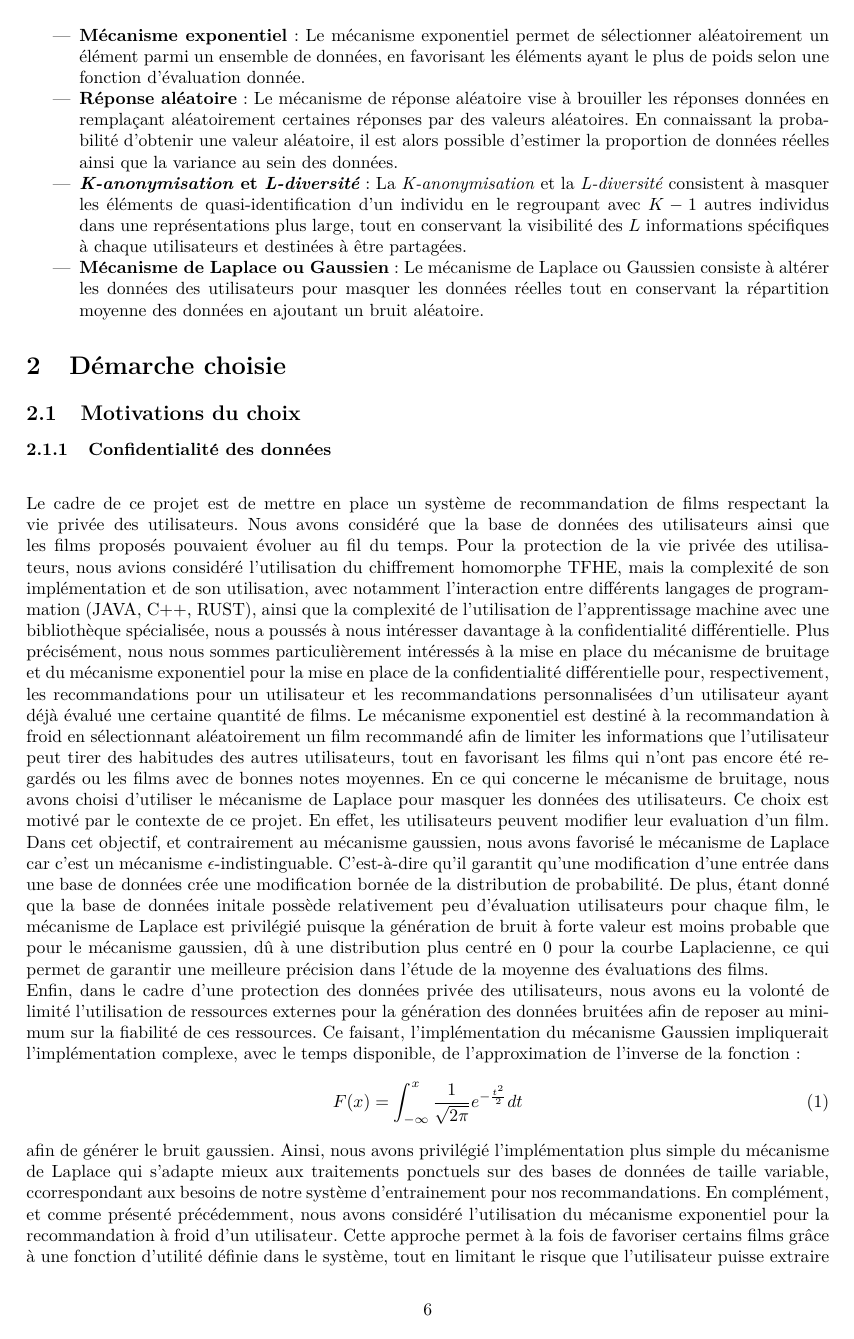
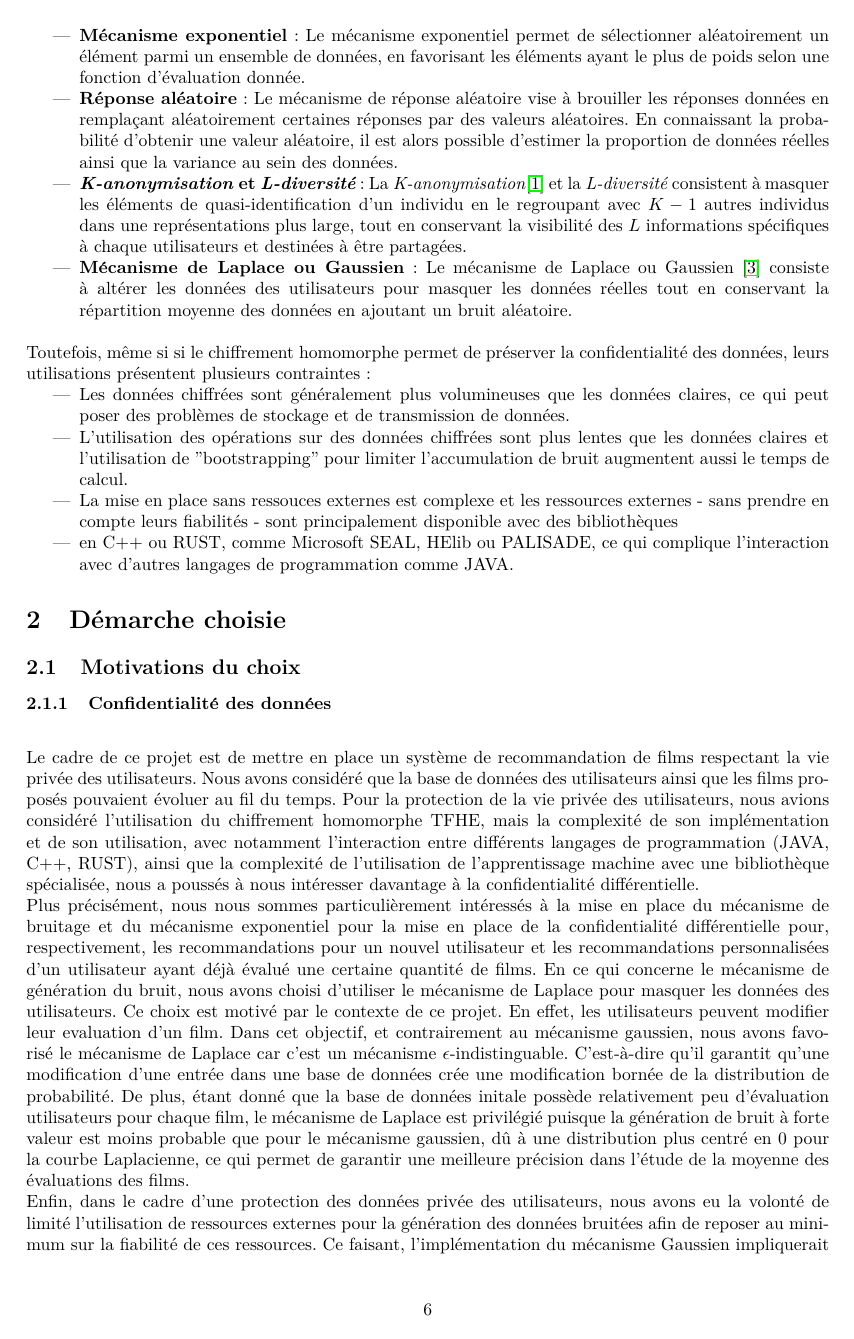
Before and after one commit to LeVraisPeg/backlog-repo, a LaTeX document (rapport/compte-rendu/compte-rendu-reco/main.tex): page 7 of 8. Compiled offline with pdfLaTeX.

Commit message:
update dp + initialisation de la bibliothèque

```diff
--- a/rapport/compte-rendu/compte-rendu-reco/main.tex
+++ b/rapport/compte-rendu/compte-rendu-reco/main.tex
@@ -259,12 +259,21 @@ $ $\\
 La confidentialité différentielle est une approche qui vise à garantir la protection de la vie privée des individus dans les ensembles de données en restreignant la relation entre les données de sortie et les données de l'utilisateur.
 Pour cela, plusieurs approches existent:\\
 \begin{itemize}
-\item \textbf{Mécanisme exponentiel}: Le mécanisme exponentiel permet de sélectionner aléatoirement un élément parmi un ensemble de données, en favorisant les éléments ayant le plus de poids selon une fonction d'évaluation donnée.
-\item \textbf{Réponse aléatoire}: Le mécanisme de réponse aléatoire vise à brouiller les réponses données en remplaçant aléatoirement certaines réponses par des valeurs aléatoires.
-En connaissant la probabilité d'obtenir une valeur aléatoire, il est alors possible d'estimer la proportion de données réelles ainsi que la variance au sein des données.
-\item \textbf{\emph{K-anonymisation} et \emph{L-diversité}}: La \emph{K-anonymisation} et la \emph{L-diversité} consistent à masquer les éléments de quasi-identification d'un
- individu en le regroupant avec $K-1$ autres individus dans une représentations plus large, tout en conservant la visibilité des $L$ informations spécifiques à chaque utilisateurs et destinées à être partagées.
-\item \textbf{Mécanisme de Laplace ou Gaussien}: Le mécanisme de Laplace ou Gaussien consiste à altérer les données des utilisateurs pour masquer les données réelles tout en conservant la répartition moyenne des données en ajoutant un bruit aléatoire.
+    \item \textbf{Mécanisme exponentiel}: Le mécanisme exponentiel permet de sélectionner aléatoirement un élément parmi un ensemble de données, en favorisant les éléments ayant le plus de poids selon une fonction d'évaluation donnée.
+    \item \textbf{Réponse aléatoire}: Le mécanisme de réponse aléatoire vise à brouiller les réponses données en remplaçant aléatoirement certaines réponses par des valeurs aléatoires.
+    En connaissant la probabilité d'obtenir une valeur aléatoire, il est alors possible d'estimer la proportion de données réelles ainsi que la variance au sein des données.
+    \item \textbf{\emph{K-anonymisation} et \emph{L-diversité}}: La \emph{K-anonymisation}\cite{kanonymisation} et la \emph{L-diversité} consistent à masquer les éléments de quasi-identification d'un
+    individu en le regroupant avec $K-1$ autres individus dans une représentations plus large, tout en conservant la visibilité des $L$ informations spécifiques à chaque utilisateurs et destinées à être partagées.
+    \item \textbf{Mécanisme de Laplace ou Gaussien}: Le mécanisme de Laplace ou Gaussien \cite{laplace&gauss} consiste à altérer les données des utilisateurs pour masquer les données réelles tout en conservant la répartition moyenne des données en ajoutant un bruit aléatoire.
+\end{itemize}
+$ $\\
+Toutefois, même si si le chiffrement homomorphe permet de préserver la confidentialité des données, leurs utilisations présentent plusieurs contraintes:
+\begin{itemize}
+    \item Les données chiffrées sont généralement plus volumineuses que les données claires, ce qui peut poser des problèmes de stockage et de transmission de données.
+    \item L'utilisation des opérations sur des données chiffrées sont plus lentes que les données claires et l'utilisation de "bootstrapping" pour limiter l'accumulation de bruit
+    augmentent aussi le temps de calcul.
+    \item La mise en place sans ressouces externes est complexe et les ressources externes - sans prendre en compte leurs fiabilités - sont principalement disponible avec des bibliothèques
+    \item en C++ ou RUST, comme Microsoft SEAL, HElib ou PALISADE, ce qui complique l'interaction avec d'autres langages de programmation comme JAVA.
 \end{itemize}
 \section{Démarche choisie}
 \subsection{Motivations du choix}
@@ -274,13 +283,11 @@ Le cadre de ce projet est de mettre en place un système de recommandation de fi
 considéré que la base de données des utilisateurs ainsi que les films proposés pouvaient évoluer au fil du temps.
 Pour la protection de la vie privée des utilisateurs, nous avions considéré l'utilisation du chiffrement homomorphe TFHE, mais
 la complexité de son implémentation et de son utilisation, avec notamment l'interaction entre différents langages de programmation (JAVA, C++, RUST),
-ainsi que la complexité de l'utilisation de l'apprentissage machine avec une bibliothèque spécialisée, nous a poussés à nous intéresser davantage à la confidentialité différentielle.
+ainsi que la complexité de l'utilisation de l'apprentissage machine avec une bibliothèque spécialisée, nous a poussés à nous intéresser davantage à la confidentialité différentielle.\\
 Plus précisément, nous nous sommes particulièrement intéressés à la mise en place du mécanisme de bruitage et du mécanisme exponentiel pour la mise
-en place de la confidentialité différentielle pour, respectivement, les recommandations pour un utilisateur et les recommandations personnalisées
+en place de la confidentialité différentielle pour, respectivement, les recommandations pour un nouvel utilisateur et les recommandations personnalisées
 d'un utilisateur ayant déjà évalué une certaine quantité de films.\
-Le mécanisme exponentiel est destiné à la recommandation à froid en sélectionnant aléatoirement un film recommandé afin de limiter les informations
-que l'utilisateur peut tirer des habitudes des autres utilisateurs, tout en favorisant les films qui n'ont pas encore été regardés ou les films avec de bonnes notes moyennes.
-En ce qui concerne le mécanisme de bruitage, nous avons choisi d'utiliser le mécanisme de Laplace pour masquer les données des utilisateurs.\
+En ce qui concerne le mécanisme de génération du bruit, nous avons choisi d'utiliser le mécanisme de Laplace pour masquer les données des utilisateurs.\
 Ce choix est motivé par le contexte de ce projet. En effet, les utilisateurs peuvent modifier leur evaluation d'un film. Dans cet objectif, et contrairement au
 mécanisme gaussien, nous avons favorisé le mécanisme de Laplace car c'est un mécanisme $\epsilon$-indistinguable. C'est-à-dire qu'il garantit qu'une
 modification d'une entrée dans une base de données crée une modification bornée de la distribution de probabilité.\
@@ -295,5 +302,3 @@ impliquerait l'implémentation complexe, avec le temps disponible, de l'approxim
 \end{equation}
 afin de générer le bruit gaussien. Ainsi, nous avons privilégié l'implémentation plus simple du mécanisme de Laplace qui s’adapte mieux aux traitements
 ponctuels sur des bases de données de taille variable, ccorrespondant aux besoins de notre système d'entrainement pour nos recommandations.\
-En complément, et comme présenté précédemment, nous avons considéré l'utilisation du mécanisme exponentiel pour la recommandation à froid d'un utilisateur.
-Cette approche permet à la fois de favoriser certains films grâce à une fonction d'utilité définie dans le système, tout en limitant le risque que
```
Also changed, not shown: rapport/compte-rendu/compte-rendu-reco/main.tex (28 more changed lines).
